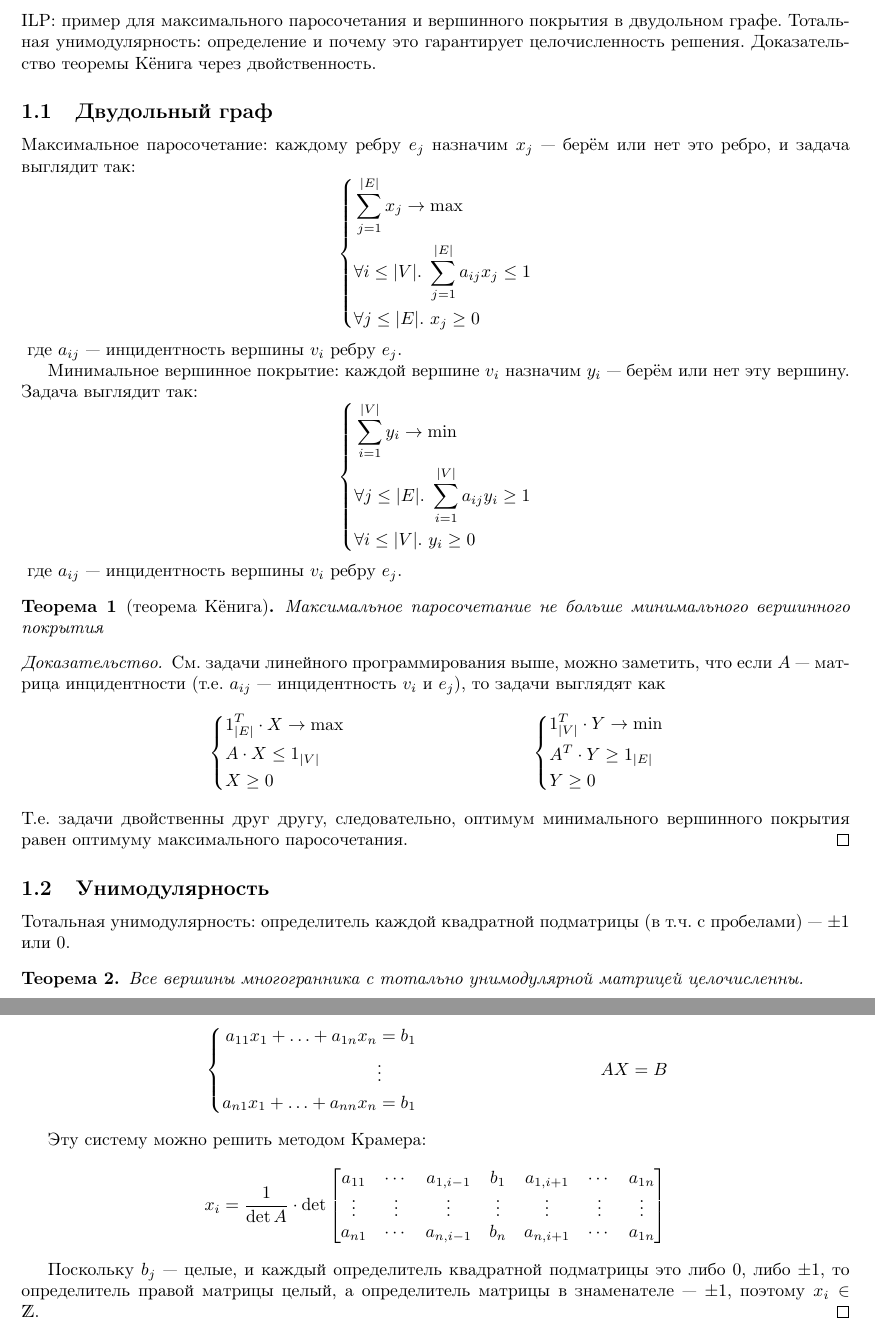
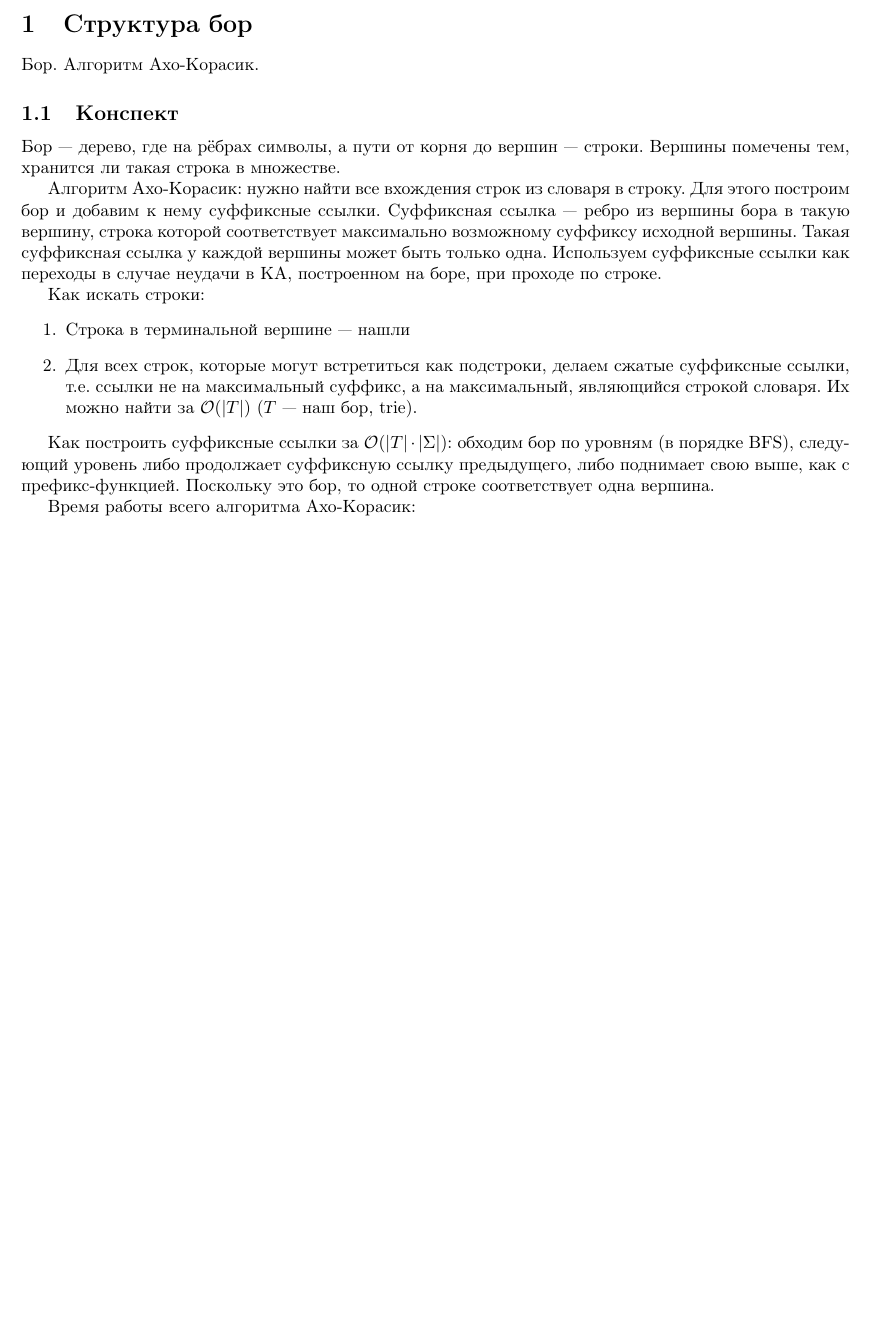
Before and after one commit to Nikolai-SE/sem10-algo-exam, a LaTeX document (main.tex, which reads part14.tex): two parts of pages 1 and 2 of 4 before the commit and part of the page after it, the two joined at a grey line, cut at the place of the change, the shorter picture padded with empty space. Compiled offline with pdfLaTeX.

Commit message:
Ахо-Корасик

```diff
--- a/main.tex
+++ b/main.tex
@@ -59,6 +59,6 @@
     % \include{part12}
-    \include{part13}
-    % \include{part14}
+    % \include{part13}
+    \include{part14}
     % \include{part15}
     % \include{part16}
     % \include{part17}
--- a/part14.tex
+++ b/part14.tex
@@ -1,2 +1,37 @@
 \section{Структура бор}
 Бор. Алгоритм Ахо-Корасик.
+
+\subsection{Конспект}
+Бор --- дерево, где на рёбрах символы,
+а пути от корня до вершин --- строки.
+Вершины помечены тем, хранится ли такая строка
+в множестве.
+
+Алгоритм Ахо-Корасик:
+нужно найти все вхождения строк из словаря в строку.
+Для этого построим бор
+и добавим к нему суффиксные ссылки.
+Суффиксная ссылка --- ребро из вершины бора в такую вершину,
+строка которой соответствует максимально возможному суффиксу
+исходной вершины.
+Такая суффиксная ссылка у каждой вершины может быть только одна.
+Используем суффиксные ссылки как переходы в случае неудачи в КА,
+построенном на боре, при проходе по строке.
+
+Как искать строки:
+\begin{enumerate}
+    \item Строка в терминальной вершине --- нашли
+    \item Для всех строк, которые могут встретиться как подстроки,
+    делаем сжатые суффиксные ссылки,
+    т.е. ссылки не на максимальный суффикс,
+    а на максимальный, являющийся строкой словаря.
+    Их можно найти за $\O(|T|)$ ($T$ --- наш бор, trie).
+\end{enumerate}
+
+Как построить суффиксные ссылки за $\O(|T| \cdot |\Sigma|)$:
+обходим бор по уровням (в порядке BFS),
+следующий уровень либо продолжает суффиксную ссылку предыдущего,
+либо поднимает свою выше, как с префикс-функцией.
+Поскольку это бор, то одной строке соответствует одна вершина.
+
+Время работы всего алгоритма Ахо-Корасик:
```
Also changed, not shown: main.tex (2 more changed lines).
